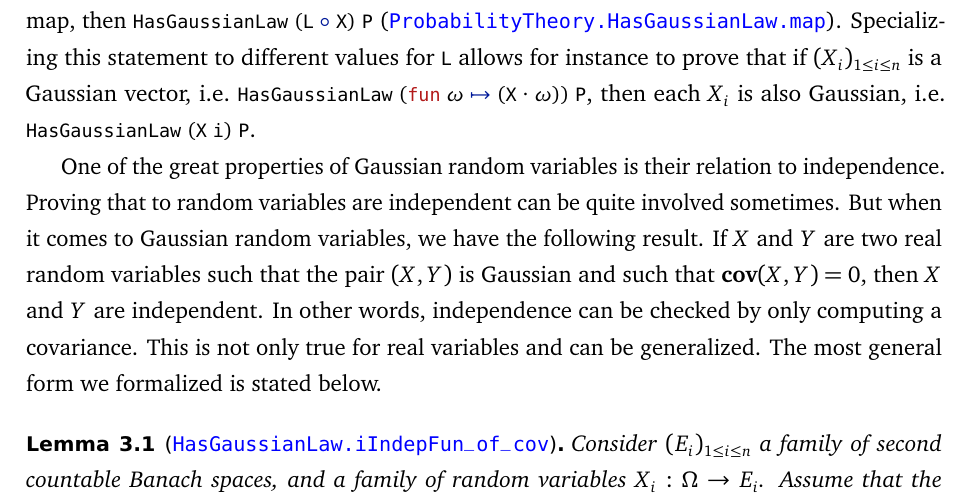
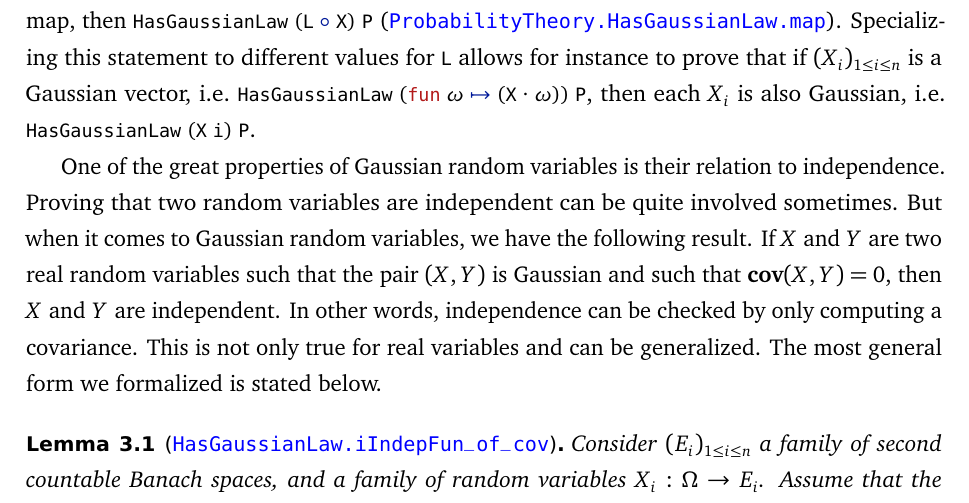
Before and after one commit to RemyDegenne/brownian-motion, a LaTeX document (BM_paper/main.tex): part of page 10 of 40, cut so that both start at the same text. Compiled offline with pdfLaTeX.

Commit message:
fix typo

```diff
--- a/BM_paper/main.tex
+++ b/BM_paper/main.tex
@@ -252,7 +252,7 @@ To tackle this issue, we introduced a new predicate \lean{HasLaw X µ P}. This i
 
 Part of the work in this project is to prove many results about Gaussian measures. However in the end what we want is to manipulate Gaussian \emph{random variables}, and it would be inconvenient to have to write \lean{IsGaussian (P.map X)} and deal with pushforward measures once again. This is why we introduced another predicate on random variables: \lean{HasGaussianLaw X P}. This is precisely the same statement, but written in a more natural way which avoids mentioning pushforward of measures. We can then prove for instance that if \lean{HasGaussianLaw X P} and and we consider \lean{L} a continuous linear map, then \lean{HasGaussianLaw (L ∘ X) P} (\docs{ProbabilityTheory.HasGaussianLaw.map}). Specializing this statement to different values for \lean{L} allows for instance to prove that if $(X_i)_{1 \le i \le n}$ is a Gaussian vector, i.e.\ \lean{HasGaussianLaw (fun ω ↦ (X · ω)) P}, then each $X_i$ is also Gaussian, i.e.\ \lean{HasGaussianLaw (X i) P}.
 
-One of the great properties of Gaussian random variables is their relation to independence. Proving that to random variables are independent can be quite involved sometimes. But when it comes to Gaussian random variables, we have the following result. If $X$ and $Y$ are two real random variables such that the pair $(X, Y)$ is Gaussian and such that $\mathbf{cov}(X, Y) = 0$, then $X$ and $Y$ are independent. In other words, independence can be checked by only computing a covariance. This is not only true for real variables and can be generalized. The most general form we formalized is stated below.
+One of the great properties of Gaussian random variables is their relation to independence. Proving that two random variables are independent can be quite involved sometimes. But when it comes to Gaussian random variables, we have the following result. If $X$ and $Y$ are two real random variables such that the pair $(X, Y)$ is Gaussian and such that $\mathbf{cov}(X, Y) = 0$, then $X$ and $Y$ are independent. In other words, independence can be checked by only computing a covariance. This is not only true for real variables and can be generalized. The most general form we formalized is stated below.
 
 \begin{lemma}[\docs{HasGaussianLaw.iIndepFun_of_cov}]\label{lem:gauss-indep}
   Consider $(E_i)_{1 \le i \le n}$ a family of second countable Banach spaces, and a family of random variables $X_i : \Omega \to E_i$. Assume that the joint random variable $(X_i)_{1 \le i \le n}$ is Gaussian. Then to check that the $X_i$ are mutually independent, it is enough to check that for any $1 \le i \ne j \le n$ and any $L_1 \in E_i'$, $L_2 \in E_j'$, we have $\mathbf{cov}(L_1(X_i), L_2(X_j)) = 0$.
```
